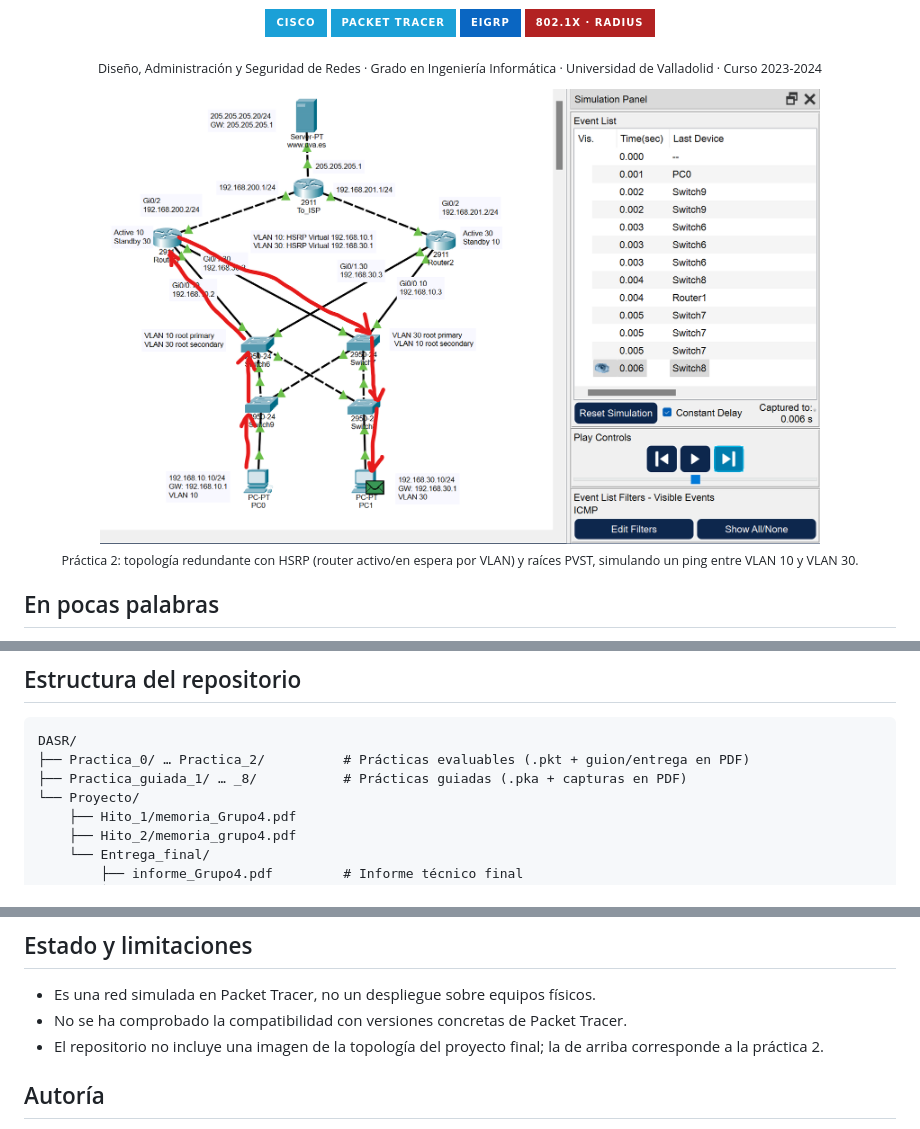
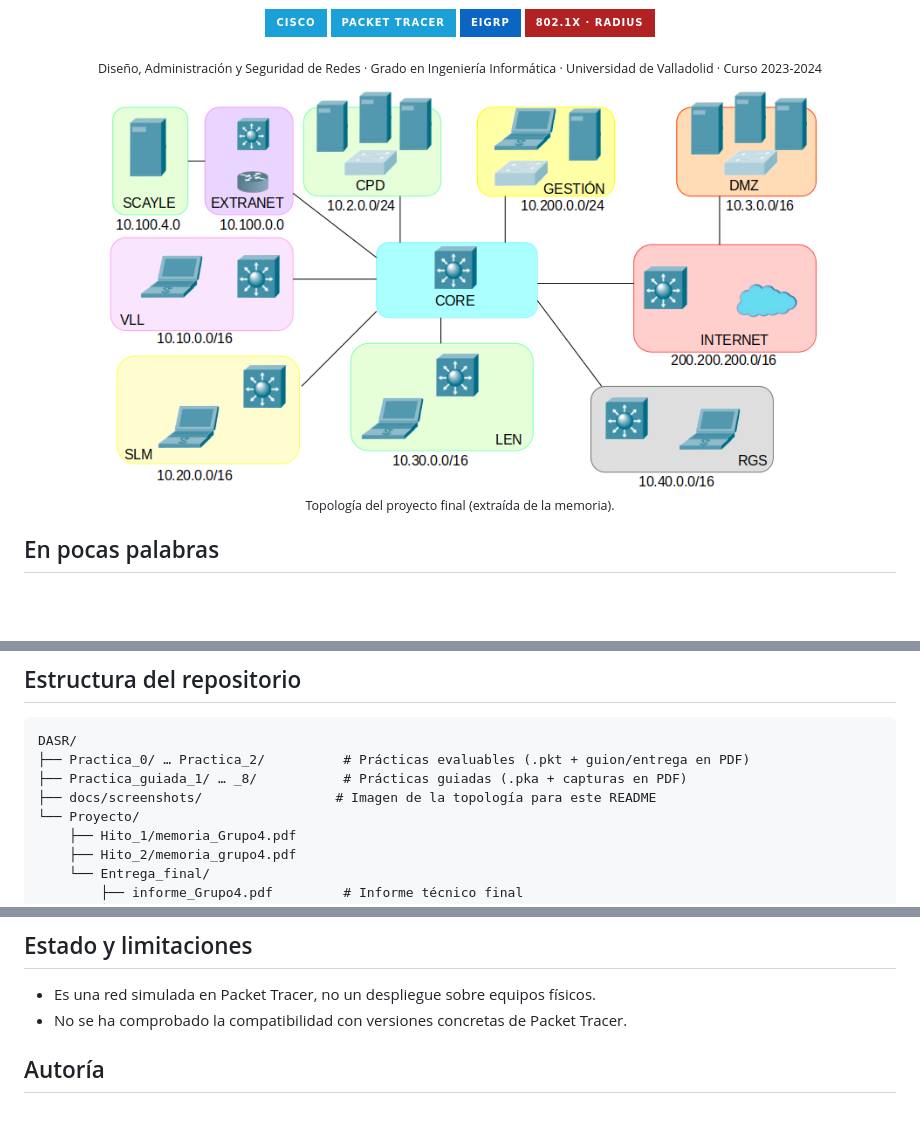
Before and after one commit to JavivuG/DASR, a Markdown page: README.md, 3 parts joined by grey strips. Rendered like a GitHub page; pictures changed too: docs/screenshots/topologia-final.png (added); badges without logos; blank space fills up the shorter version.

Commit message:
docs: añadir imagen destacada al README

```diff
--- a/README.md
+++ b/README.md
@@ -14,9 +14,9 @@
 </div>
 
 <p align="center">
-  <img src="Practica_2/normal_ping1.png" alt="Topología redundante con HSRP y PVST en Packet Tracer, con la simulación de un ping entre VLAN" width="720">
+  <img src="docs/screenshots/topologia-final.png" alt="Diagrama lógico general de la red: núcleo (CORE) conectado a las sedes VLL, SLM, LEN y RGS, al CPD, la red de gestión, la DMZ, Internet y la extranet con SCAYLE, con el direccionamiento de cada bloque" width="720">
   <br>
-  <sub>Práctica 2: topología redundante con HSRP (router activo/en espera por VLAN) y raíces PVST, simulando un ping entre VLAN 10 y VLAN 30.</sub>
+  <sub>Topología del proyecto final (extraída de la memoria).</sub>
 </p>
 
 ## En pocas palabras
@@ -72,6 +72,7 @@ Cada práctica guiada contiene la actividad de Packet Tracer (`.pka`) y el PDF d
 DASR/
 ├── Practica_0/ … Practica_2/          # Prácticas evaluables (.pkt + guion/entrega en PDF)
 ├── Practica_guiada_1/ … _8/           # Prácticas guiadas (.pka + capturas en PDF)
+├── docs/screenshots/                 # Imagen de la topología para este README
 └── Proyecto/
     ├── Hito_1/memoria_Grupo4.pdf
     ├── Hito_2/memoria_grupo4.pdf
@@ -98,7 +99,6 @@ Abre [`Proyecto/Entrega_final/red_Grupo4.pkt`](Proyecto/Entrega_final/red_Grupo4
 
 - Es una red simulada en Packet Tracer, no un despliegue sobre equipos físicos.
 - No se ha comprobado la compatibilidad con versiones concretas de Packet Tracer.
-- El repositorio no incluye una imagen de la topología del proyecto final; la de arriba corresponde a la práctica 2.
 
 ## Autoría
 
```
